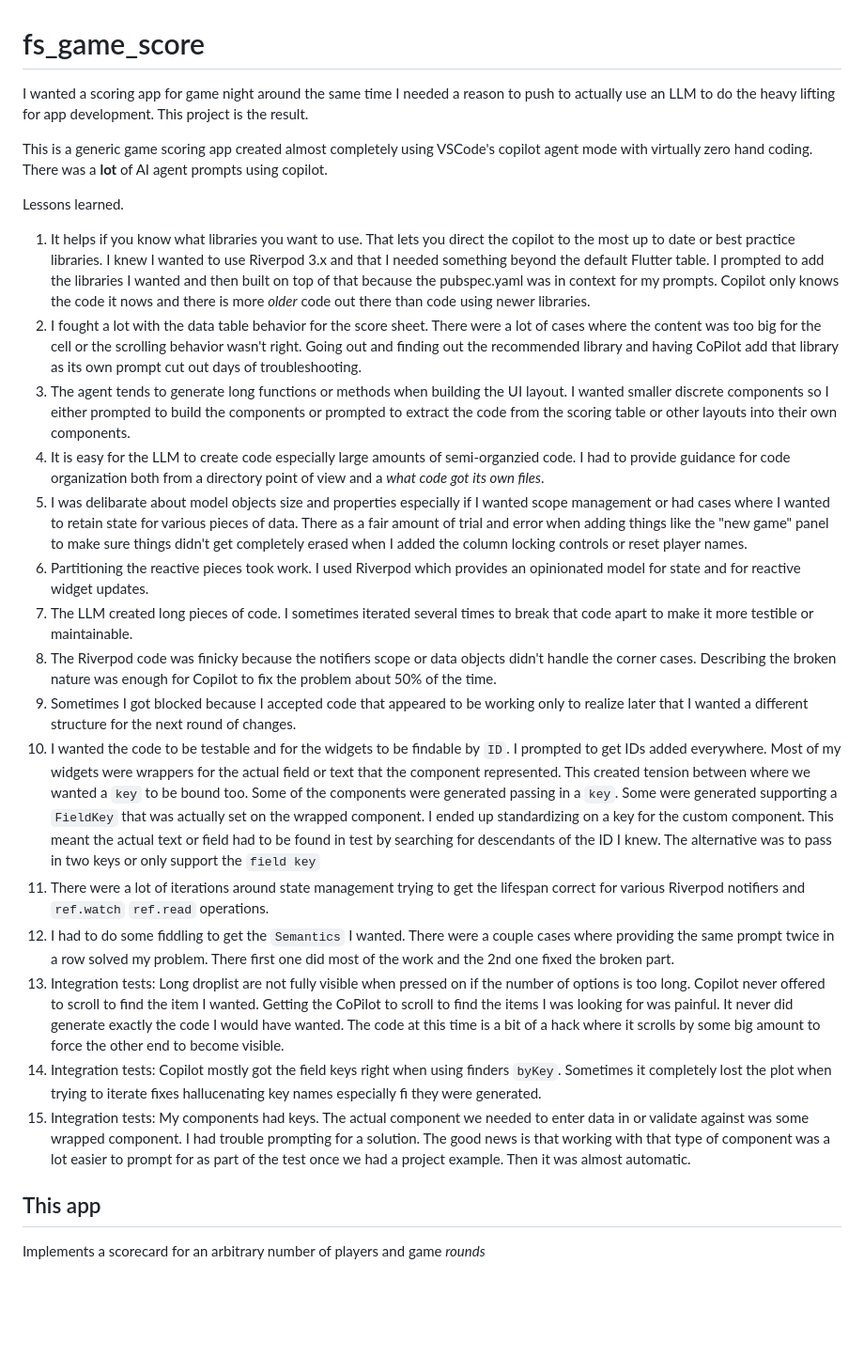
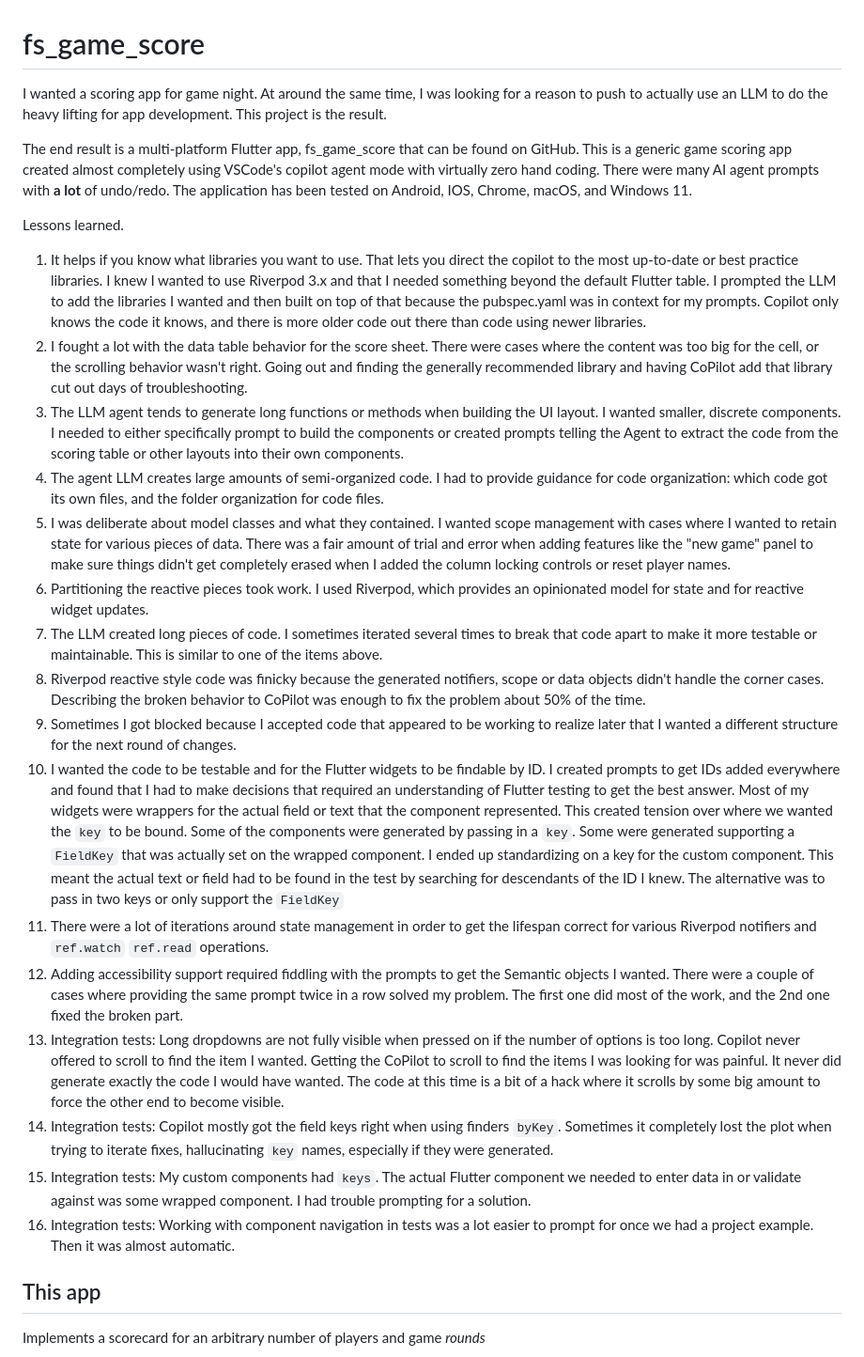
Before and after one commit to freemansoft/fs-game-score, a Markdown page: README.md, the part around the change. Shown at 94% size. Drawn GitHub-style; blank space fills up the shorter version.

Commit message:
Post blog readme updates

```diff
--- a/README.md
+++ b/README.md
@@ -1,26 +1,27 @@
 # fs_game_score
 
-I wanted a scoring app for game night around the same time I needed a reason to push to actually use an LLM to do the heavy lifting for app development.  This project is the result.
+I wanted a scoring app for game night. At around the same time, I was looking for a reason to push to actually use an LLM to do the heavy lifting for app development. This project is the result.
 
-This is a generic game scoring app created almost completely using VSCode's copilot agent mode with virtually zero hand coding.  There was a **lot** of AI agent prompts using copilot.
+The end result is a multi-platform Flutter app, fs_game_score that can be found on GitHub.  This is a generic game scoring app created almost completely using VSCode's copilot agent mode with virtually zero hand coding. There were many AI agent prompts with **a lot** of undo/redo. The application has been tested on Android, IOS, Chrome, macOS, and Windows 11.
 
 Lessons learned.
 
-1. It helps if you know what libraries you want to use. That lets you direct the copilot to the most up to date or best practice libraries.  I knew I wanted to use Riverpod 3.x and that I needed something beyond the default Flutter table. I prompted to add the libraries I wanted and then built on top of that because the pubspec.yaml was in context for my prompts. Copilot only knows the code it nows and there is more _older_ code out there than code using newer libraries.
-2. I fought a lot with the data table behavior for the score sheet. There were a lot of cases where the content was too big for the cell or the scrolling behavior wasn't right.  Going out and finding out the recommended library and having CoPilot add that library as its own prompt cut out days of troubleshooting.
-3. The agent tends to generate long functions or methods when building the UI layout. I wanted smaller discrete components so I either prompted to build the components or prompted to extract the code from the scoring table or other layouts into their own components.
-4. It is easy for the LLM to create code especially large amounts of semi-organzied code. I had to provide guidance for code organization both from a directory point of view and a _what code got its own files_.
-5. I was delibarate about model objects size and properties especially if I wanted scope management or had cases where I wanted to retain state for various pieces of data.  There as a fair amount of trial and error when adding things like the "new game" panel to make sure things didn't get completely erased when I added the column locking controls or reset player names.
-6. Partitioning the reactive pieces took work. I used Riverpod which provides an opinionated model for state and for reactive widget updates.
-7. The LLM created long pieces of code.  I sometimes iterated several times to break that code apart to make it more testible or maintainable.
-8. The Riverpod code was finicky because the notifiers scope or data objects didn't handle the corner cases.  Describing the broken nature was enough for Copilot to fix the problem about 50% of the time.
-9. Sometimes I got blocked because I accepted code that appeared to be working only to realize later that I wanted a different structure for the next round of changes.
-10. I wanted the code to be testable and for the widgets to be findable by `ID`. I prompted to get IDs added everywhere. Most of my widgets were wrappers for the actual field or text that the component represented.  This created tension between where we wanted a `key` to be bound too.  Some of the components were generated passing in a `key`.  Some were generated supporting a `FieldKey` that was actually set on the wrapped component. I ended up standardizing on a key for the custom component.  This meant the actual text or field had to be found in test by searching for descendants of the ID I knew. The alternative was to pass in two keys or only support the `field key`
-11. There were a lot of iterations around state management trying to get the lifespan correct for various Riverpod notifiers and `ref.watch` `ref.read` operations.
-12. I had to do some fiddling to get the `Semantics` I wanted.  There were a couple cases where providing the same prompt twice in a row solved my problem.  There first one did most of the work and the 2nd one fixed the broken part.
-13. Integration tests: Long droplist are not fully visible when pressed on if the number of options is too long. Copilot never offered to scroll to find the item I wanted. Getting the CoPilot to scroll to find the items I was looking for was painful.  It never did generate exactly the code I would have wanted. The code at this time is a bit of a hack where it scrolls by some big amount to force the other end to become visible.
-14. Integration tests: Copilot mostly got the field keys right when using finders `byKey`. Sometimes it completely lost the plot when trying to iterate fixes hallucenating key names especially fi they were generated.
-15. Integration tests: My components had keys.  The actual component we needed to enter data in or validate against was some wrapped component. I had trouble prompting for a solution. The good news is that working with that type of component was a lot easier to prompt for as part of the test once we had a project example. Then it was almost automatic.
+1. It helps if you know what libraries you want to use. That lets you direct the copilot to the most up-to-date or best practice libraries. I knew I wanted to use Riverpod 3.x and that I needed something beyond the default Flutter table. I prompted the LLM to add the libraries I wanted and then built on top of that because the pubspec.yaml was in context for my prompts. Copilot only knows the code it knows, and there is more older code out there than code using newer libraries.
+2. I fought a lot with the data table behavior for the score sheet. There were cases where the content was too big for the cell, or the scrolling behavior wasn't right. Going out and finding the generally recommended library and having CoPilot add that library cut out days of troubleshooting.
+3. The LLM agent tends to generate long functions or methods when building the UI layout. I wanted smaller, discrete components. I needed to either specifically prompt to build the components or created prompts telling the Agent to extract the code from the scoring table or other layouts into their own components.
+4. The agent LLM creates large amounts of semi-organized code. I had to provide guidance for code organization: which code got its own files, and the folder organization for code files.
+5. I was deliberate about model classes and what they contained. I wanted scope management with cases where I wanted to retain state for various pieces of data. There was a fair amount of trial and error when adding features like the "new game" panel to make sure things didn't get completely erased when I added the column locking controls or reset player names.
+6. Partitioning the reactive pieces took work. I used Riverpod, which provides an opinionated model for state and for reactive widget updates.
+7. The LLM created long pieces of code. I sometimes iterated several times to break that code apart to make it more testable or maintainable. This is similar to one of the items above.
+8. Riverpod reactive style code was finicky because the generated notifiers, scope or data objects didn't handle the corner cases. Describing the broken behavior to CoPilot was enough to fix the problem about 50% of the time.
+9. Sometimes I got blocked because I accepted code that appeared to be working to realize later that I wanted a different structure for the next round of changes.
+10. I wanted the code to be testable and for the Flutter widgets to be findable by ID. I created prompts to get IDs added everywhere and found that I had to make decisions that required an understanding of Flutter testing to get the best answer. Most of my widgets were wrappers for the actual field or text that the component represented. This created tension over where we wanted the `key` to be bound. Some of the components were generated by passing in a `key`. Some were generated supporting a `FieldKey` that was actually set on the wrapped component. I ended up standardizing on a key for the custom component. This meant the actual text or field had to be found in the test by searching for descendants of the ID I knew. The alternative was to pass in two keys or only support the `FieldKey`
+11. There were a lot of iterations around state management in order to get the lifespan correct for various Riverpod notifiers and `ref.watch` `ref.read` operations.
+12. Adding accessibility support required fiddling with the prompts to get the Semantic objects I wanted. There were a couple of cases where providing the same prompt twice in a row solved my problem. The first one did most of the work, and the 2nd one fixed the broken part.
+13. Integration tests: Long dropdowns are not fully visible when pressed on if the number of options is too long. Copilot never offered to scroll to find the item I wanted. Getting the CoPilot to scroll to find the items I was looking for was painful.  It never did generate exactly the code I would have wanted. The code at this time is a bit of a hack where it scrolls by some big amount to force the other end to become visible.
+14. Integration tests: Copilot mostly got the field keys right when using finders `byKey`. Sometimes it completely lost the plot when trying to iterate fixes, hallucinating `key` names, especially if they were generated.
+15. Integration tests: My custom components had `keys`.  The actual Flutter component we needed to enter data in or validate against was some wrapped component. I had trouble prompting for a solution.
+16. Integration tests: Working with component navigation in tests was a lot easier to prompt for once we had a project example. Then it was almost automatic.
 
 ## This app
 
```
